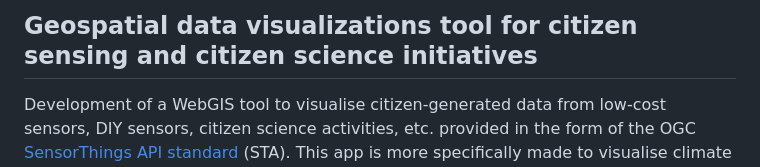
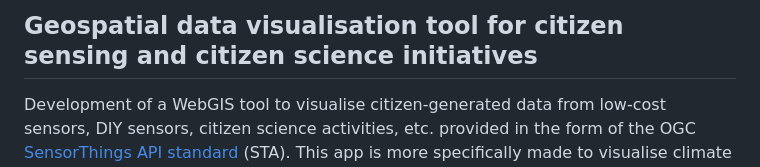
Before and after one commit to SpatialDynamicsLab/geovisualization-tools-citizen-sensing, a Markdown page: README.md, the part around the change. Drawn GitHub-style.

```diff
--- a/README.md
+++ b/README.md
@@ -1,4 +1,4 @@
-## Geospatial data visualizations tool for citizen sensing and citizen science initiatives
+## Geospatial data visualisation tool for citizen sensing and citizen science initiatives
 
 Development of a WebGIS tool to visualise citizen-generated data from low-cost sensors, DIY sensors, citizen science activities, etc. provided in the form of the OGC [SensorThings API standard](https://developers.sensorup.com/docs/) (STA). This app is more specifically made to visualise climate data related to coastal hazards from the [SCORE](https://score-eu-project.eu/) project given by the API endpoint: https://score.sta.tero.gr/v1.0/
 This app is intended to be embeded in a SCORE
```
